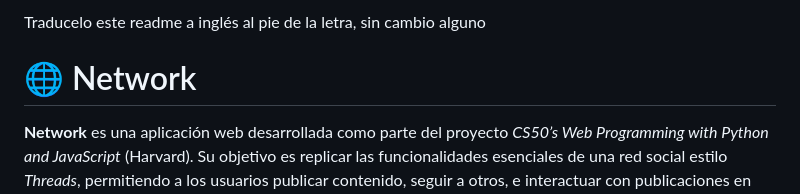
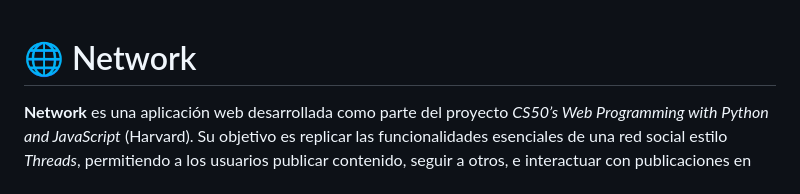
Before and after one commit to Wesleykyle2005/Network-web50, a Markdown page: README_ES.md, the part around the change. GitHub-like rendering.

```diff
--- a/README_ES.md
+++ b/README_ES.md
@@ -1,5 +1,3 @@
-Traducelo este readme a inglés al pie de la letra, sin cambio alguno
-
 # 🌐 Network
 
 **Network** es una aplicación web desarrollada como parte del proyecto *CS50’s Web Programming with Python and JavaScript* (Harvard). Su objetivo es replicar las funcionalidades esenciales de una red social estilo *Threads*, permitiendo a los usuarios publicar contenido, seguir a otros, e interactuar con publicaciones en tiempo real.
```
